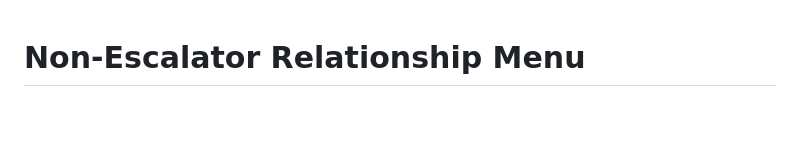
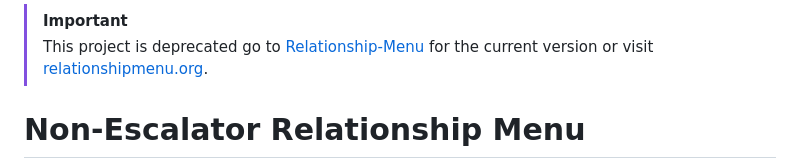
Before and after one commit to paviro/Non-Escalator-Relationship-Menu, a Markdown page: README.md, the part around the change. GitHub-like rendering; blank space fills up the shorter version.

```diff
--- a/README.md
+++ b/README.md
@@ -1,3 +1,6 @@
+> [!IMPORTANT]
+> This project is deprecated go to [Relationship-Menu](https://github.com/paviro/Relationship-Menu) for the current version or visit [relationshipmenu.org](https://relationshipmenu.org).
+
 # Non-Escalator Relationship Menu
 ![Screenshot of the rendered page](.readme_resources/screenshot.jpg)
 
```
